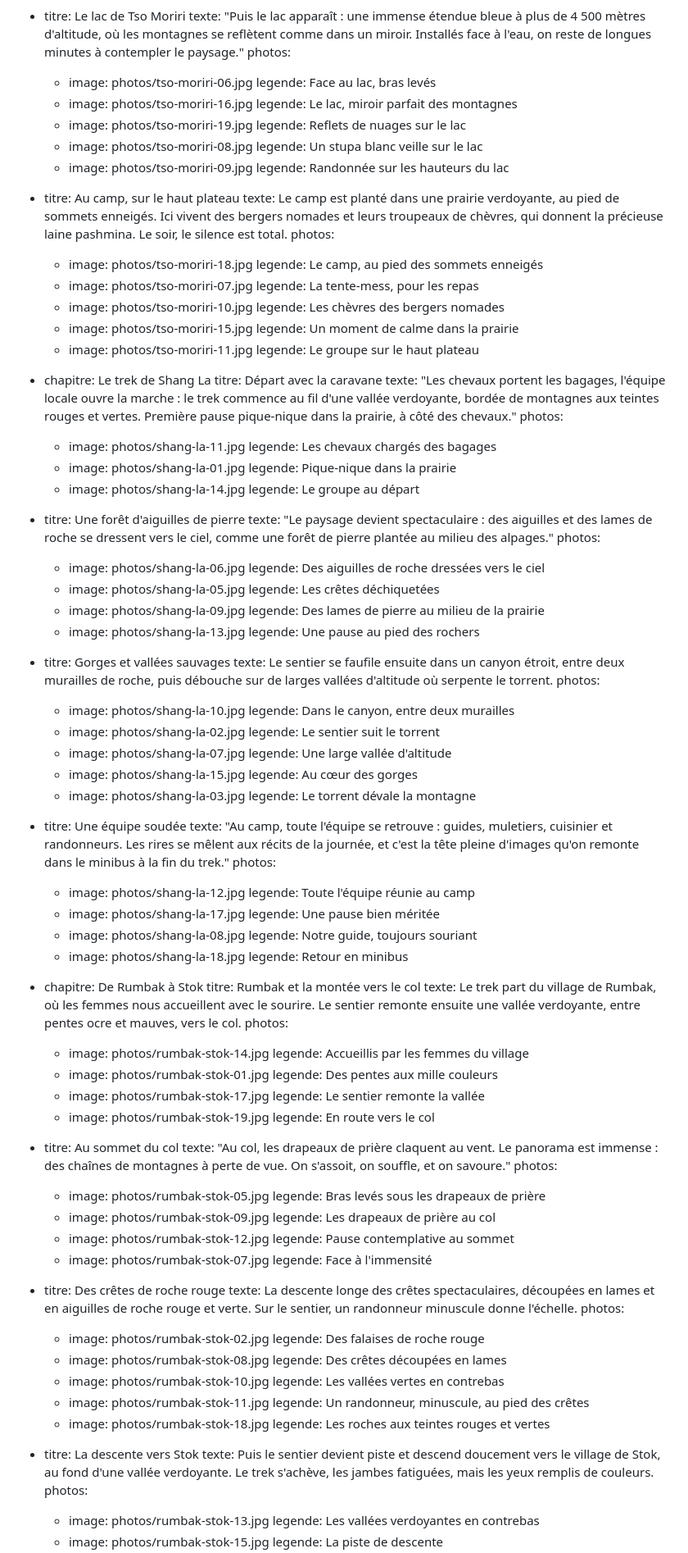
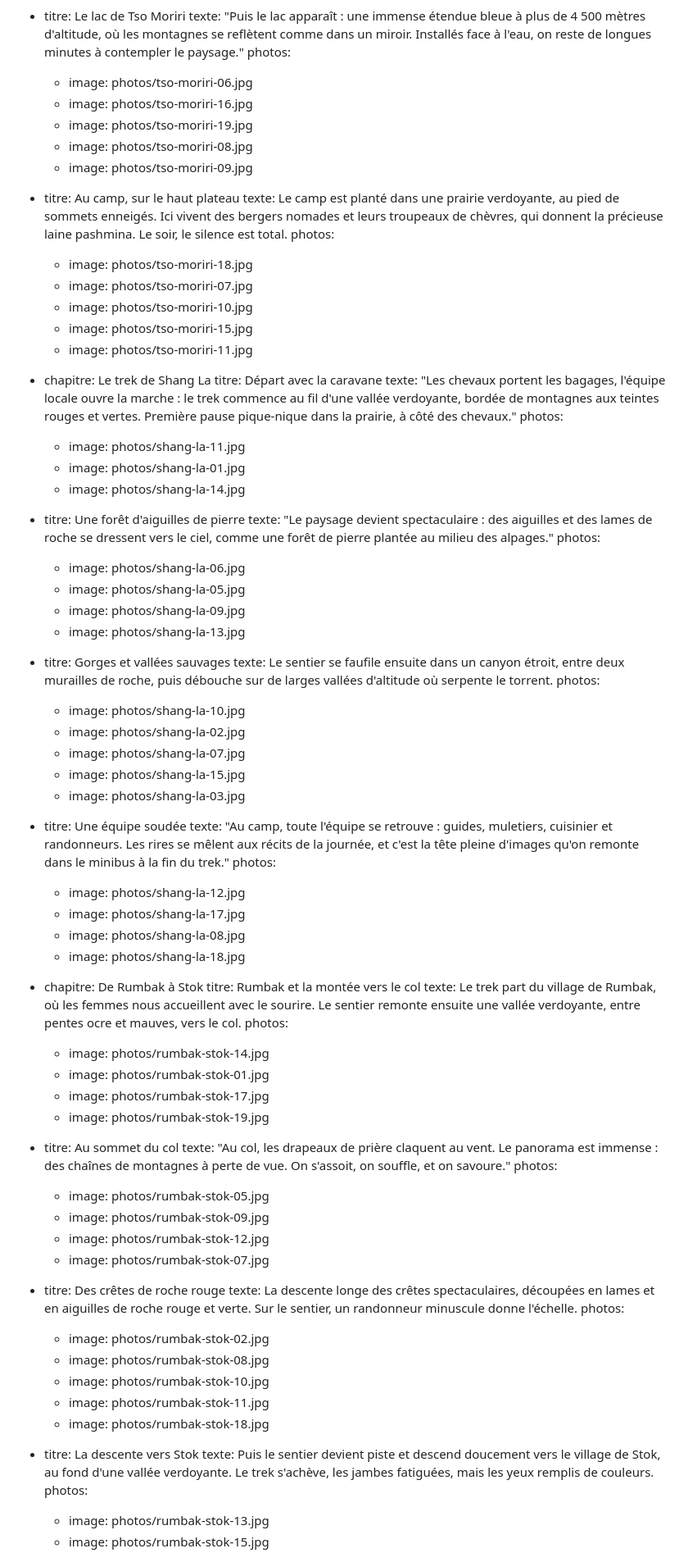
Before and after one commit to StanzinTharpaTrek/treks-ladakh, a Markdown page: contenu/histoires/2026-07-10-du-ladakh-au-zanskar-juillet-2026.md, the part around one of its changes. Shown at 82% size. Drawn GitHub-style.

Commit message:
Update contenu/histoires/2026-07-10-du-ladakh-au-zanskar-juillet-2026.md (via Pages CMS)

```diff
--- a/contenu/histoires/2026-07-10-du-ladakh-au-zanskar-juillet-2026.md
+++ b/contenu/histoires/2026-07-10-du-ladakh-au-zanskar-juillet-2026.md
@@ -225,30 +192,20 @@ etapes:
       face à l'eau, on reste de longues minutes à contempler le paysage."
     photos:
       - image: photos/tso-moriri-06.jpg
-        legende: Face au lac, bras levés
       - image: photos/tso-moriri-16.jpg
-        legende: Le lac, miroir parfait des montagnes
       - image: photos/tso-moriri-19.jpg
-        legende: Reflets de nuages sur le lac
       - image: photos/tso-moriri-08.jpg
-        legende: Un stupa blanc veille sur le lac
       - image: photos/tso-moriri-09.jpg
-        legende: Randonnée sur les hauteurs du lac
   - titre: Au camp, sur le haut plateau
     texte: Le camp est planté dans une prairie verdoyante, au pied de sommets
       enneigés. Ici vivent des bergers nomades et leurs troupeaux de chèvres,
       qui donnent la précieuse laine pashmina. Le soir, le silence est total.
     photos:
       - image: photos/tso-moriri-18.jpg
-        legende: Le camp, au pied des sommets enneigés
       - image: photos/tso-moriri-07.jpg
-        legende: La tente-mess, pour les repas
       - image: photos/tso-moriri-10.jpg
-        legende: Les chèvres des bergers nomades
       - image: photos/tso-moriri-15.jpg
-        legende: Un moment de calme dans la prairie
       - image: photos/tso-moriri-11.jpg
-        legende: Le groupe sur le haut plateau
   - chapitre: Le trek de Shang La
     titre: Départ avec la caravane
     texte: "Les chevaux portent les bagages, l'équipe locale ouvre la marche : le
@@ -257,52 +214,36 @@ etapes:
       côté des chevaux."
     photos:
       - image: photos/shang-la-11.jpg
-        legende: Les chevaux chargés des bagages
       - image: photos/shang-la-01.jpg
-        legende: Pique-nique dans la prairie
       - image: photos/shang-la-14.jpg
-        legende: Le groupe au départ
   - titre: Une forêt d'aiguilles de pierre
     texte: "Le paysage devient spectaculaire : des aiguilles et des lames de roche
       se dressent vers le ciel, comme une forêt de pierre plantée au milieu des
       alpages."
     photos:
       - image: photos/shang-la-06.jpg
-        legende: Des aiguilles de roche dressées vers le ciel
       - image: photos/shang-la-05.jpg
-        legende: Les crêtes déchiquetées
       - image: photos/shang-la-09.jpg
-        legende: Des lames de pierre au milieu de la prairie
       - image: photos/shang-la-13.jpg
-        legende: Une pause au pied des rochers
   - titre: Gorges et vallées sauvages
     texte: Le sentier se faufile ensuite dans un canyon étroit, entre deux murailles
       de roche, puis débouche sur de larges vallées d'altitude où serpente le
       torrent.
     photos:
       - image: photos/shang-la-10.jpg
-        legende: Dans le canyon, entre deux murailles
       - image: photos/shang-la-02.jpg
-        legende: Le sentier suit le torrent
       - image: photos/shang-la-07.jpg
-        legende: Une large vallée d'altitude
       - image: photos/shang-la-15.jpg
-        legende: Au cœur des gorges
       - image: photos/shang-la-03.jpg
-        legende: Le torrent dévale la montagne
   - titre: Une équipe soudée
     texte: "Au camp, toute l'équipe se retrouve : guides, muletiers, cuisinier et
       randonneurs. Les rires se mêlent aux récits de la journée, et c'est la
       tête pleine d'images qu'on remonte dans le minibus à la fin du trek."
     photos:
       - image: photos/shang-la-12.jpg
-        legende: Toute l'équipe réunie au camp
       - image: photos/shang-la-17.jpg
-        legende: Une pause bien méritée
       - image: photos/shang-la-08.jpg
-        legende: Notre guide, toujours souriant
       - image: photos/shang-la-18.jpg
-        legende: Retour en minibus
   - chapitre: De Rumbak à Stok
     titre: Rumbak et la montée vers le col
     texte: Le trek part du village de Rumbak, où les femmes nous accueillent avec le
@@ -310,48 +251,33 @@ etapes:
       ocre et mauves, vers le col.
     photos:
       - image: photos/rumbak-stok-14.jpg
-        legende: Accueillis par les femmes du village
       - image: photos/rumbak-stok-01.jpg
-        legende: Des pentes aux mille couleurs
       - image: photos/rumbak-stok-17.jpg
-        legende: Le sentier remonte la vallée
       - image: photos/rumbak-stok-19.jpg
-        legende: En route vers le col
   - titre: Au sommet du col
     texte: "Au col, les drapeaux de prière claquent au vent. Le panorama est immense
       : des chaînes de montagnes à perte de vue. On s'assoit, on souffle, et on
       savoure."
     photos:
       - image: photos/rumbak-stok-05.jpg
-        legende: Bras levés sous les drapeaux de prière
       - image: photos/rumbak-stok-09.jpg
-        legende: Les drapeaux de prière au col
       - image: photos/rumbak-stok-12.jpg
-        legende: Pause contemplative au sommet
       - image: photos/rumbak-stok-07.jpg
-        legende: Face à l'immensité
   - titre: Des crêtes de roche rouge
     texte: La descente longe des crêtes spectaculaires, découpées en lames et en
       aiguilles de roche rouge et verte. Sur le sentier, un randonneur minuscule
       donne l'échelle.
     photos:
       - image: photos/rumbak-stok-02.jpg
-        legende: Des falaises de roche rouge
       - image: photos/rumbak-stok-08.jpg
-        legende: Des crêtes découpées en lames
       - image: photos/rumbak-stok-10.jpg
-        legende: Les vallées vertes en contrebas
       - image: photos/rumbak-stok-11.jpg
-        legende: Un randonneur, minuscule, au pied des crêtes
       - image: photos/rumbak-stok-18.jpg
-        legende: Les roches aux teintes rouges et vertes
   - titre: La descente vers Stok
     texte: Puis le sentier devient piste et descend doucement vers le village de
       Stok, au fond d'une vallée verdoyante. Le trek s'achève, les jambes
       fatiguées, mais les yeux remplis de couleurs.
     photos:
       - image: photos/rumbak-stok-13.jpg
-        legende: Les vallées verdoyantes en contrebas
       - image: photos/rumbak-stok-15.jpg
-        legende: La piste de descente
       - image: photos/rumbak-stok-16.jpg
```
Also changed, not shown: other parts of contenu/histoires/2026-07-10-du-ladakh-au-zanskar-juillet-2026.md (+0 -62 lines).
